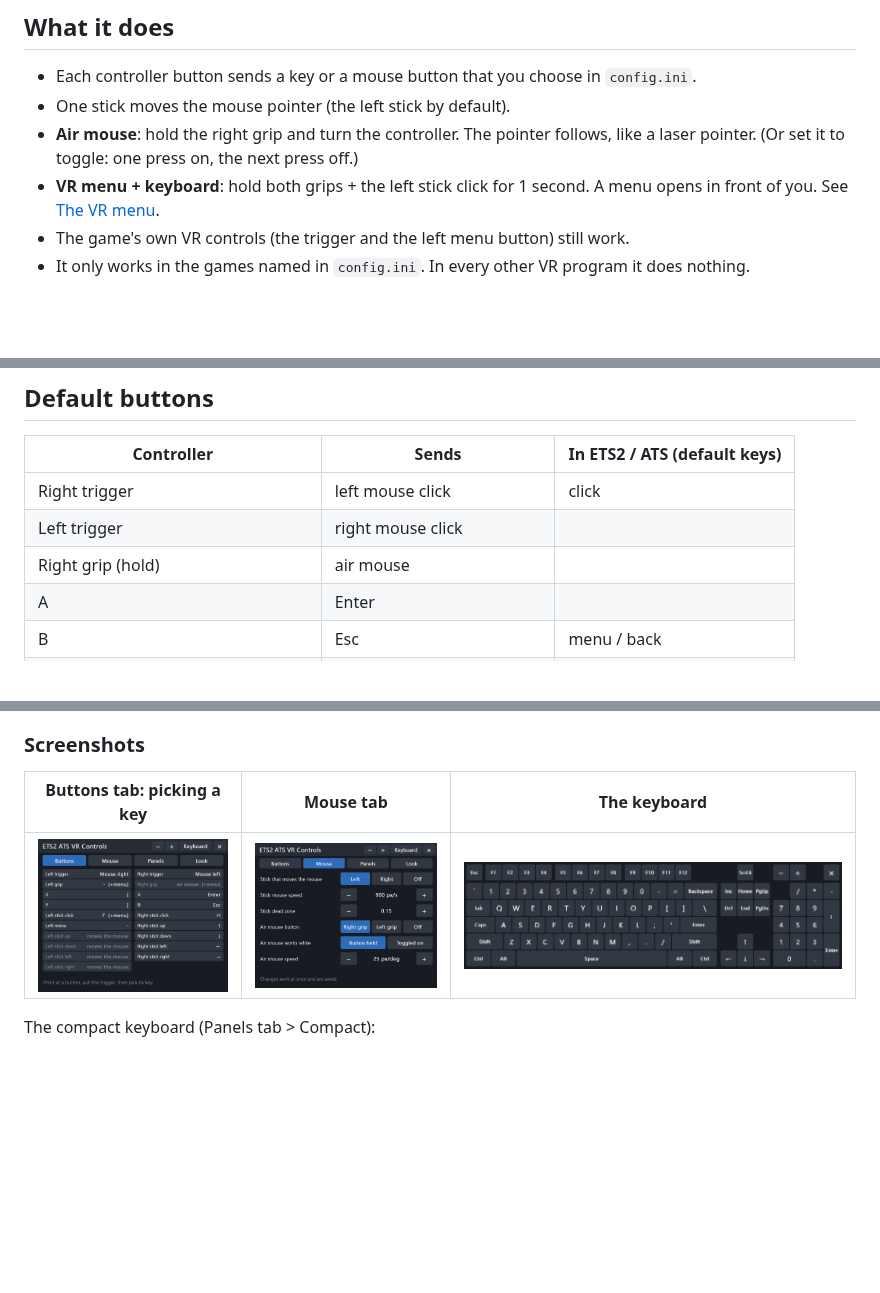
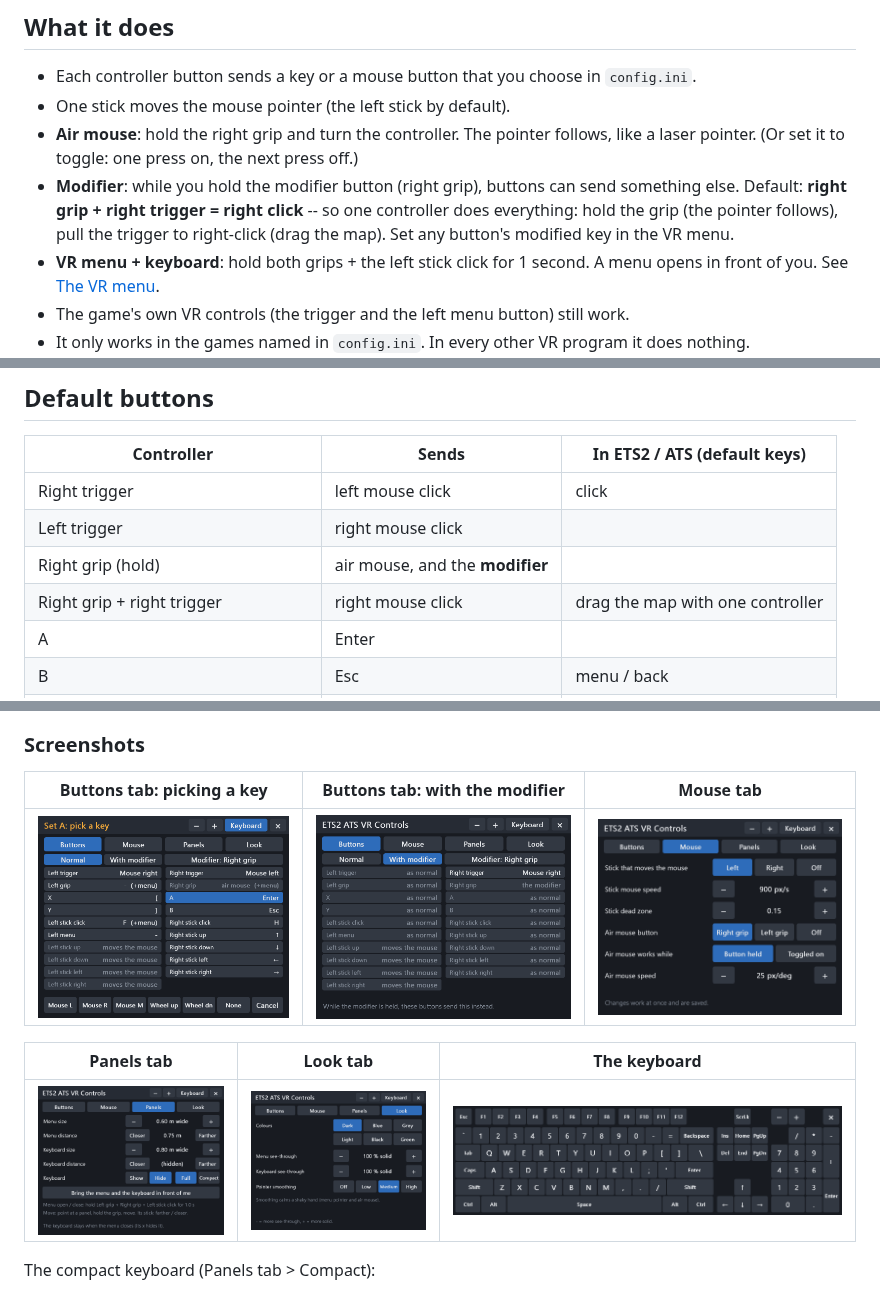
Before and after one commit to JRDevo/ETS2-ATS-VR-Controls, a Markdown page: README.md, 3 parts joined by grey strips. Rendered like a GitHub page; pictures changed too: docs/images/menu-buttons.png, docs/images/menu-modifier.png (added), docs/images/menu-pick.png; blank space fills up the shorter version.

```diff
--- a/README.md
+++ b/README.md
@@ -42,6 +42,9 @@ Only one OpenXR runtime is active at a time; the last one you set wins.
 - One stick moves the mouse pointer (the left stick by default).
 - **Air mouse**: hold the right grip and turn the controller. The pointer follows, like a laser pointer. (Or set it to
   toggle: one press on, the next press off.)
+- **Modifier**: while you hold the modifier button (right grip), buttons can send something else. Default: **right grip +
+  right trigger = right click** -- so one controller does everything: hold the grip (the pointer follows), pull the trigger
+  to right-click (drag the map). Set any button's modified key in the VR menu.
 - **VR menu + keyboard**: hold both grips + the left stick click for 1 second. A menu opens in front of you. See [The VR menu](#the-vr-menu).
 - The game's own VR controls (the trigger and the left menu button) still work.
 - It only works in the games named in `config.ini`. In every other VR program it does nothing.
@@ -56,7 +59,8 @@ works next to the ETS2 / ATS DLAA mod, VR EyeCapture, Virtual Desktop, OpenXR To
 |---|---|---|
 | Right trigger | left mouse click | click |
 | Left trigger | right mouse click | |
-| Right grip (hold) | air mouse | |
+| Right grip (hold) | air mouse, and the **modifier** | |
+| Right grip + right trigger | right mouse click | drag the map with one controller |
 | A | Enter | |
 | B | Esc | menu / back |
 | X | `[` | left indicator |
@@ -124,9 +130,13 @@ ETS2 / ATS DLAA mod's menu (`Delete`). The menu and keyboard float in the room:
 
 ### Screenshots
 
-| Buttons tab: picking a key | Mouse tab | The keyboard |
+| Buttons tab: picking a key | Buttons tab: with the modifier | Mouse tab |
 |---|---|---|
-| ![The Buttons tab while a key is picked](docs/images/menu-buttons.png) | ![The Mouse tab](docs/images/menu-mouse.png) | ![The on-screen keyboard](docs/images/keyboard.png) |
+| ![The Buttons tab while a key is picked](docs/images/menu-pick.png) | ![The Buttons tab, with modifier](docs/images/menu-modifier.png) | ![The Mouse tab](docs/images/menu-mouse.png) |
+
+| Panels tab | Look tab | The keyboard |
+|---|---|---|
+| ![The Panels tab](docs/images/menu-panels.png) | ![The Look tab](docs/images/menu-look.png) | ![The on-screen keyboard](docs/images/keyboard.png) |
 
 The compact keyboard (Panels tab > Compact):
 
```
Also changed, not shown: other parts of README.md (+2 -0 lines), 12 other files.
